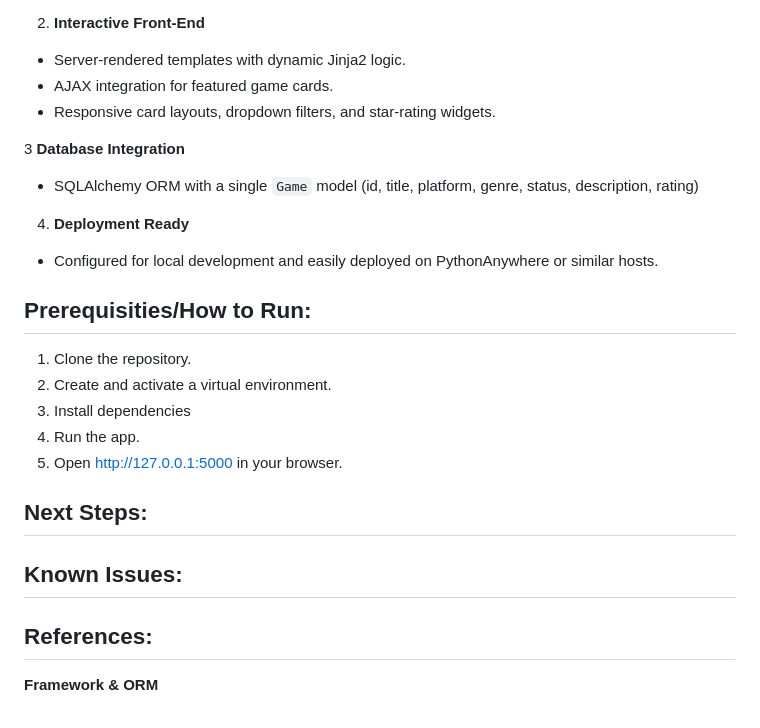
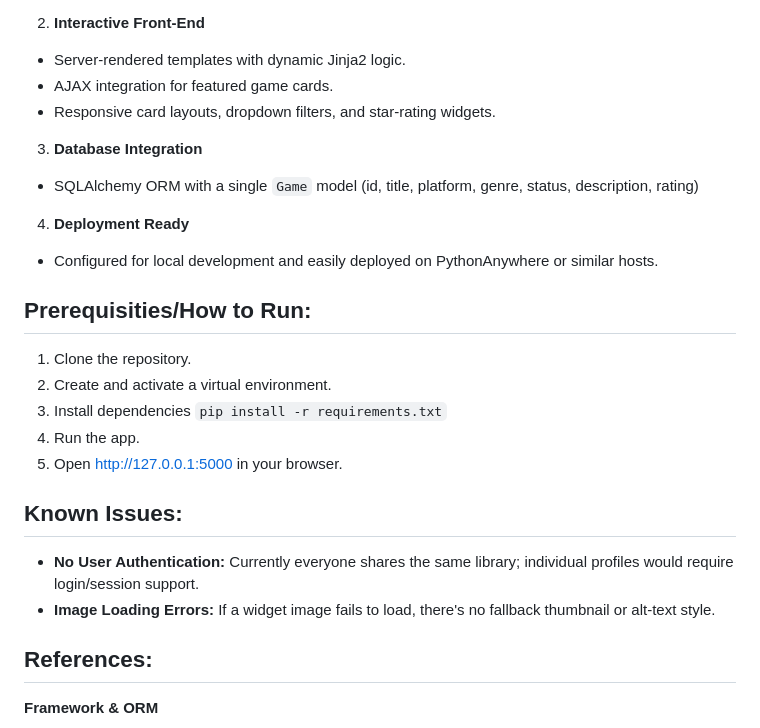
Before and after one commit to briannemcgrath/WSAA-coursework, a Markdown page: project/README.md, the part around one of its changes. Drawn GitHub-style.

```diff
--- a/project/README.md
+++ b/project/README.md
@@ -34,7 +34,7 @@ Cosy Console aims to be more than just a database: it's a cosy corner of the int
 - AJAX integration for featured game cards.
 - Responsive card layouts, dropdown filters, and star-rating widgets.
 
-3 **Database Integration**
+3. **Database Integration**
 - SQLAlchemy ORM with a single `Game` model (id, title, platform, genre, status, description, rating)
 
 4. **Deployment Ready**
@@ -45,12 +45,13 @@ Cosy Console aims to be more than just a database: it's a cosy corner of the int
 1. Clone the repository.
 2. Create and activate a virtual environment.
 3. Install dependencies
+`pip install -r requirements.txt`
 4. Run the app.
 5. Open http://127.0.0.1:5000 in your browser.
 
-## Next Steps:
-
 ## Known Issues:
+- **No User Authentication:** Currently everyone shares the same library; individual profiles would require login/session support.
+- **Image Loading Errors:** If a widget image fails to load, there's no fallback thumbnail or alt-text style.
 
 ## References:
 
```
Also changed, not shown: other parts of project/README.md (+1 -1 lines).
